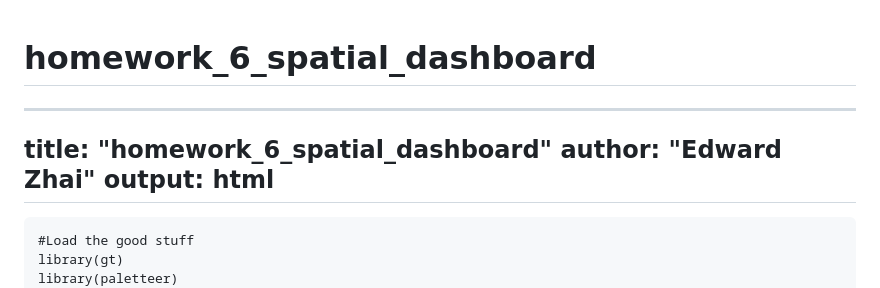
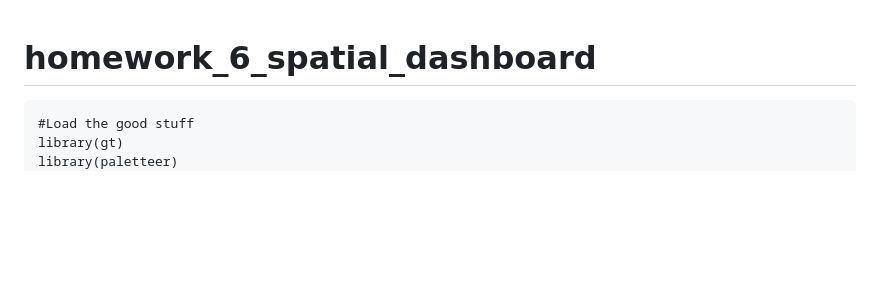
Before and after one commit to edzhai4/Assignment-8, a Markdown page: README.md, the part around the change. Rendered like a GitHub page; blank space fills up the shorter version.

````diff
--- a/README.md
+++ b/README.md
@@ -1,9 +1,4 @@
 # homework_6_spatial_dashboard
----
-title: "homework_6_spatial_dashboard"
-author: "Edward Zhai"
-output: html
----
 
 ```{r setup, include = FALSE, echo = FALSE}
 #Load the good stuff
````
